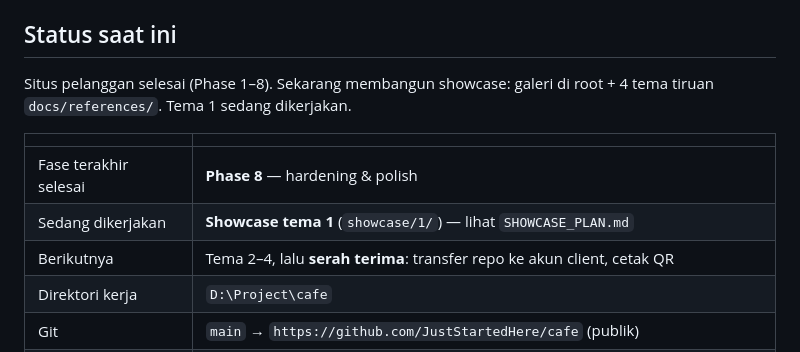
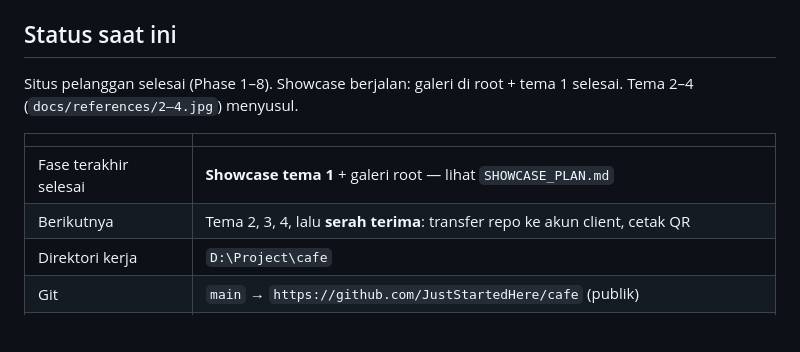
Before and after one commit to JustStartedHere/cafe, a Markdown page: CLAUDE.md, the part around the change. Drawn GitHub-style; blank space fills up the shorter version.

```diff
--- a/CLAUDE.md
+++ b/CLAUDE.md
@@ -13,14 +13,13 @@ Di atasnya kini ada pekerjaan kedua: **etalase 5 opsi desain untuk client**, ren
 
 ## Status saat ini
 
-Situs pelanggan selesai (Phase 1–8). Sekarang membangun showcase: galeri di root + 4 tema tiruan
-`docs/references/`. Tema 1 sedang dikerjakan.
+Situs pelanggan selesai (Phase 1–8). Showcase berjalan: galeri di root + tema 1 selesai.
+Tema 2–4 (`docs/references/2–4.jpg`) menyusul.
 
 | | |
 |---|---|
-| Fase terakhir selesai | **Phase 8** — hardening & polish |
-| Sedang dikerjakan | **Showcase tema 1** (`showcase/1/`) — lihat `SHOWCASE_PLAN.md` |
-| Berikutnya | Tema 2–4, lalu **serah terima**: transfer repo ke akun client, cetak QR |
+| Fase terakhir selesai | **Showcase tema 1** + galeri root — lihat `SHOWCASE_PLAN.md` |
+| Berikutnya | Tema 2, 3, 4, lalu **serah terima**: transfer repo ke akun client, cetak QR |
 | Direktori kerja | `D:\Project\cafe` |
 | Git | `main` → `https://github.com/JustStartedHere/cafe` (publik) |
 | Situs pelanggan | `https://juststartedhere.github.io/cafe/menu/` ← **yang di-encode QR** |
```
Also changed, not shown: SHOWCASE_PLAN.md (+16 -1 lines).
